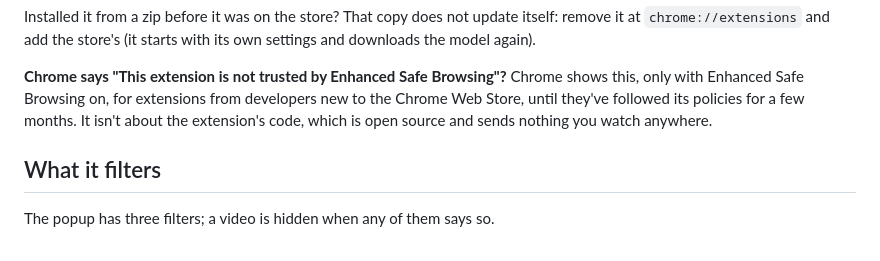
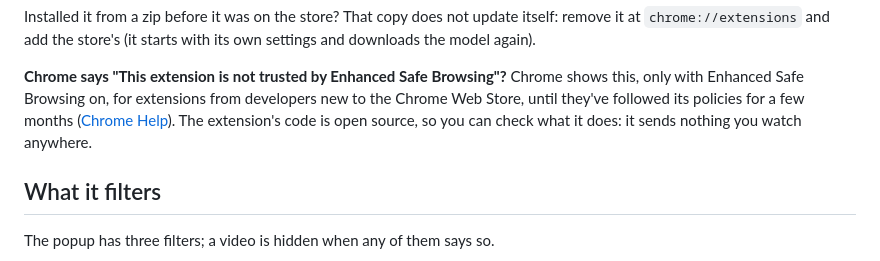
Before and after one commit to manjunathshiva/opendecider, a Markdown page: docs/guides/chrome-extension.md, the part around the change. Drawn GitHub-style.

Commit message:
docs(extension): cite Chrome Help for the Safe Browsing warning

```diff
--- a/docs/guides/chrome-extension.md
+++ b/docs/guides/chrome-extension.md
@@ -21,7 +21,8 @@ Installed it from a zip before it was on the store? That copy does not update it
 
 **Chrome says "This extension is not trusted by Enhanced Safe Browsing"?** Chrome shows this, only with Enhanced Safe
 Browsing on, for extensions from developers new to the Chrome Web Store, until they've followed its policies for a few
-months. It isn't about the extension's code, which is open source and sends nothing you watch anywhere.
+months ([Chrome Help](https://support.google.com/chrome/answer/2664769)). The extension's code is open source, so you
+can check what it does: it sends nothing you watch anywhere.
 
 ## What it filters
 
```
